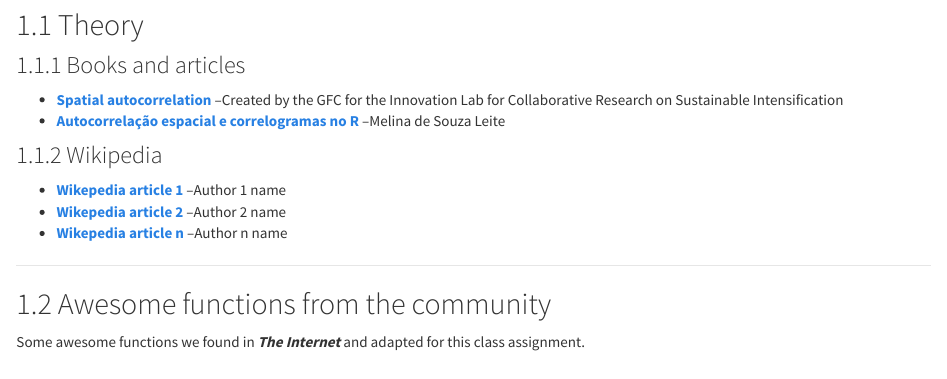
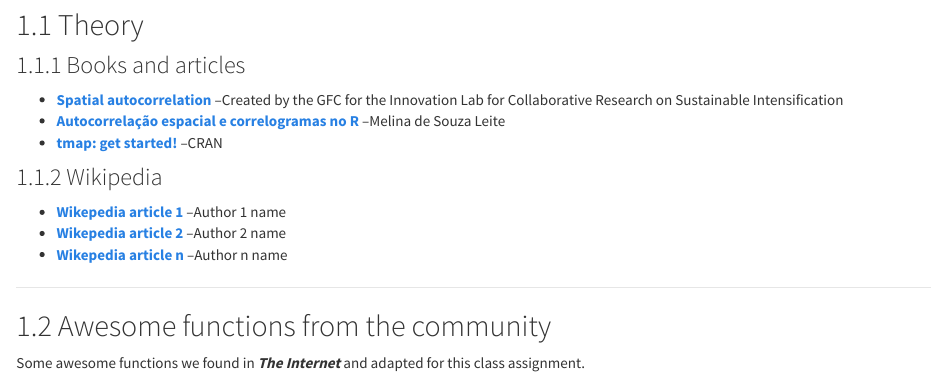
Before and after one commit to ldaniel/fgv-spatial-statistics, an R Markdown document (markdown/references.Rmd): the page in a window 1100 px wide, from 360 px down. Rendered offline with R 4.5, knitr and Pandoc, with nearby package versions.

Commit message:
Adding another reference

```diff
--- a/markdown/references.Rmd
+++ b/markdown/references.Rmd
@@ -13,6 +13,8 @@ date: "September, 2019"
 
 - [**Spatial autocorrelation**](https://rspatial.org/analysis/3-spauto.html) --Created by the GFC for the Innovation Lab for Collaborative Research on Sustainable Intensification
 - [**Autocorrelação espacial e correlogramas no R**](http://rstudio-pubs-static.s3.amazonaws.com/268058_dd37b98f25a4496b9f0a7eb2fcf892cd.html) --Melina de Souza Leite
+- [**tmap: get started!**](https://cran.r-project.org/web/packages/tmap/vignettes/tmap-getstarted.html) --CRAN
+
 
 ### Wikipedia
 
```
